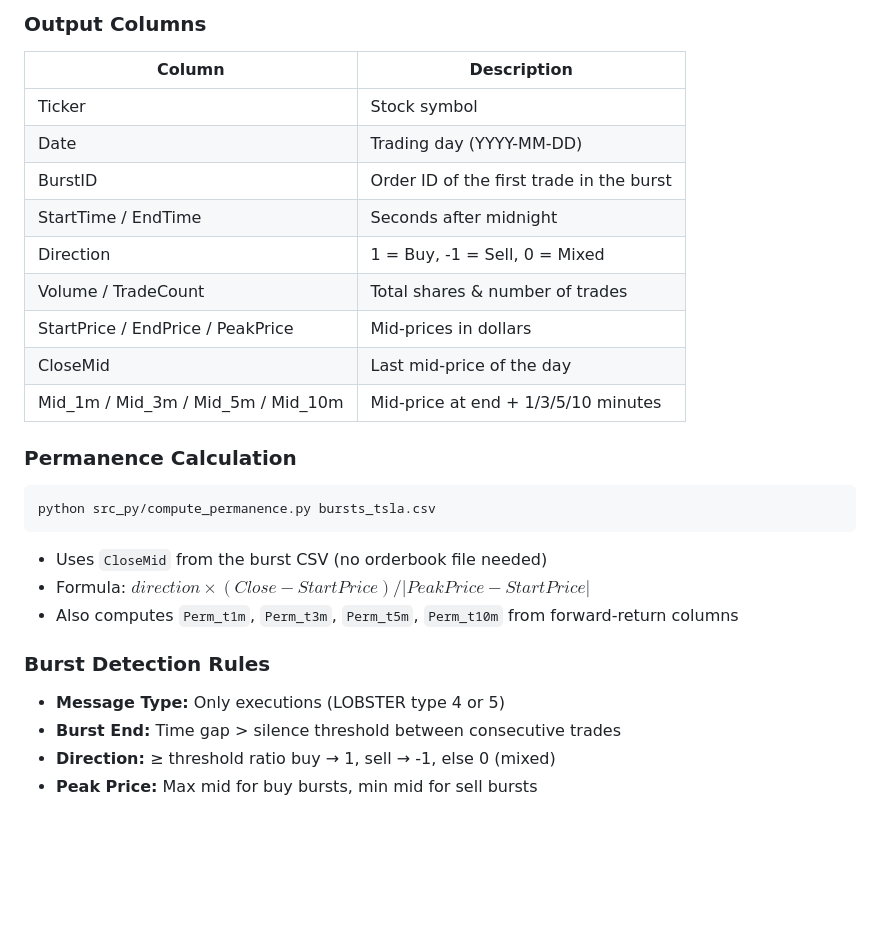
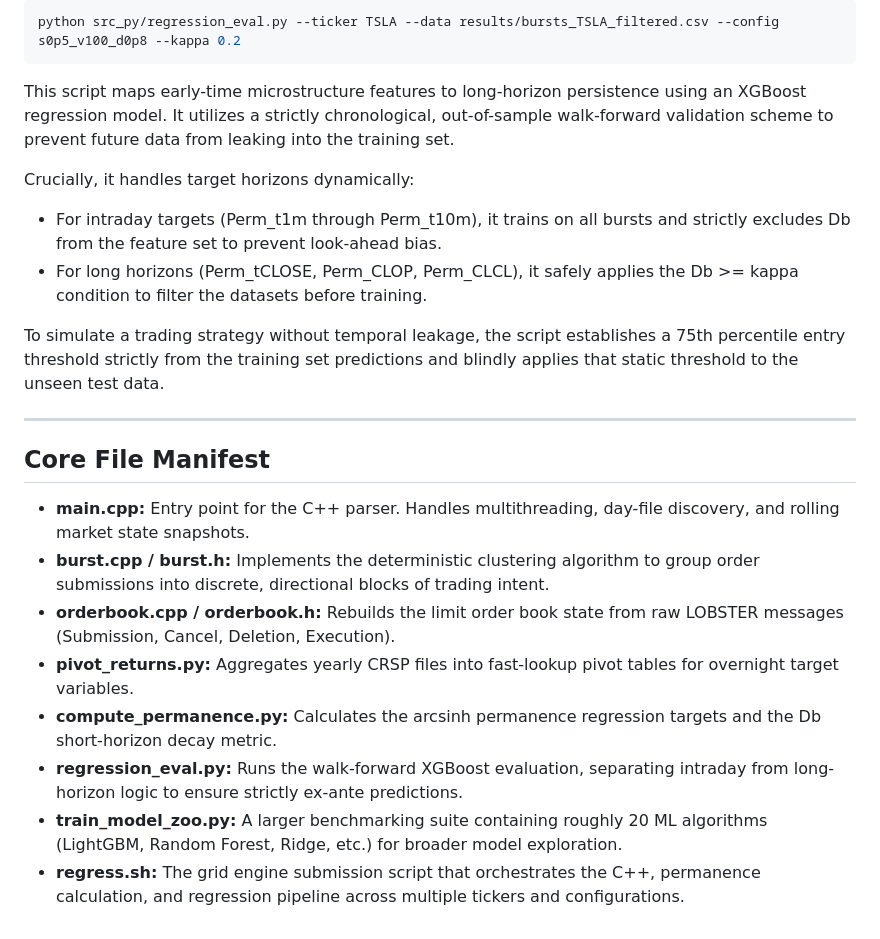
Before and after one commit to nicjia/order-burst-analysis, a Markdown page: README.md, the part around one of its changes. Rendered like a GitHub page; blank space fills up the shorter version.

````diff
--- a/README.md
+++ b/README.md
@@ -73,30 +52,25 @@ Mid-price snapshots are stored whenever the BBO changes, enabling forward-return
-### Output Columns
-
-| Column | Description |
-|--------|-------------|
-| Ticker | Stock symbol |
-| Date | Trading day (YYYY-MM-DD) |
-| BurstID | Order ID of the first trade in the burst |
-| StartTime / EndTime | Seconds after midnight |
-| Direction | 1 = Buy, -1 = Sell, 0 = Mixed |
-| Volume / TradeCount | Total shares & number of trades |
-| StartPrice / EndPrice / PeakPrice | Mid-prices in dollars |
-| CloseMid | Last mid-price of the day |
-| Mid_1m / Mid_3m / Mid_5m / Mid_10m | Mid-price at end + 1/3/5/10 minutes |
-
-### Permanence Calculation
-
-```bash
-python src_py/compute_permanence.py bursts_tsla.csv
+```shell
+python src_py/regression_eval.py --ticker TSLA --data results/bursts_TSLA_filtered.csv --config s0p5_v100_d0p8 --kappa 0.2
 ```
 
-- Uses `CloseMid` from the burst CSV (no orderbook file needed)
-- Formula: $direction \times (Close - StartPrice) / |PeakPrice - StartPrice|$
-- Also computes `Perm_t1m`, `Perm_t3m`, `Perm_t5m`, `Perm_t10m` from forward-return columns
+This script maps early-time microstructure features to long-horizon persistence using an XGBoost regression model. It utilizes a strictly chronological, out-of-sample walk-forward validation scheme to prevent future data from leaking into the training set.
 
-### Burst Detection Rules
+Crucially, it handles target horizons dynamically:
 
-- **Message Type:** Only executions (LOBSTER type 4 or 5)
-- **Burst End:** Time gap > silence threshold between consecutive trades
-- **Direction:** ≥ threshold ratio buy → 1, sell → -1, else 0 (mixed)
-- **Peak Price:** Max mid for buy bursts, min mid for sell bursts
+- For intraday targets (Perm_t1m through Perm_t10m), it trains on all bursts and strictly excludes Db from the feature set to prevent look-ahead bias.
+- For long horizons (Perm_tCLOSE, Perm_CLOP, Perm_CLCL), it safely applies the Db >= kappa condition to filter the datasets before training.
+
+To simulate a trading strategy without temporal leakage, the script establishes a 75th percentile entry threshold strictly from the training set predictions and blindly applies that static threshold to the unseen test data.
+
+---
+
+## Core File Manifest
+
+- **main.cpp:** Entry point for the C++ parser. Handles multithreading, day-file discovery, and rolling market state snapshots.
+- **burst.cpp / burst.h:** Implements the deterministic clustering algorithm to group order submissions into discrete, directional blocks of trading intent.
+- **orderbook.cpp / orderbook.h:** Rebuilds the limit order book state from raw LOBSTER messages (Submission, Cancel, Deletion, Execution).
+- **pivot_returns.py:** Aggregates yearly CRSP files into fast-lookup pivot tables for overnight target variables.
+- **compute_permanence.py:** Calculates the arcsinh permanence regression targets and the Db short-horizon decay metric.
+- **regression_eval.py:** Runs the walk-forward XGBoost evaluation, separating intraday from long-horizon logic to ensure strictly ex-ante predictions.
+- **train_model_zoo.py:** A larger benchmarking suite containing roughly 20 ML algorithms (LightGBM, Random Forest, Ridge, etc.) for broader model exploration.
+- **regress.sh:** The grid engine submission script that orchestrates the C++, permanence calculation, and regression pipeline across multiple tickers and configurations.
````
Also changed, not shown: other parts of README.md (+31 -52 lines).
